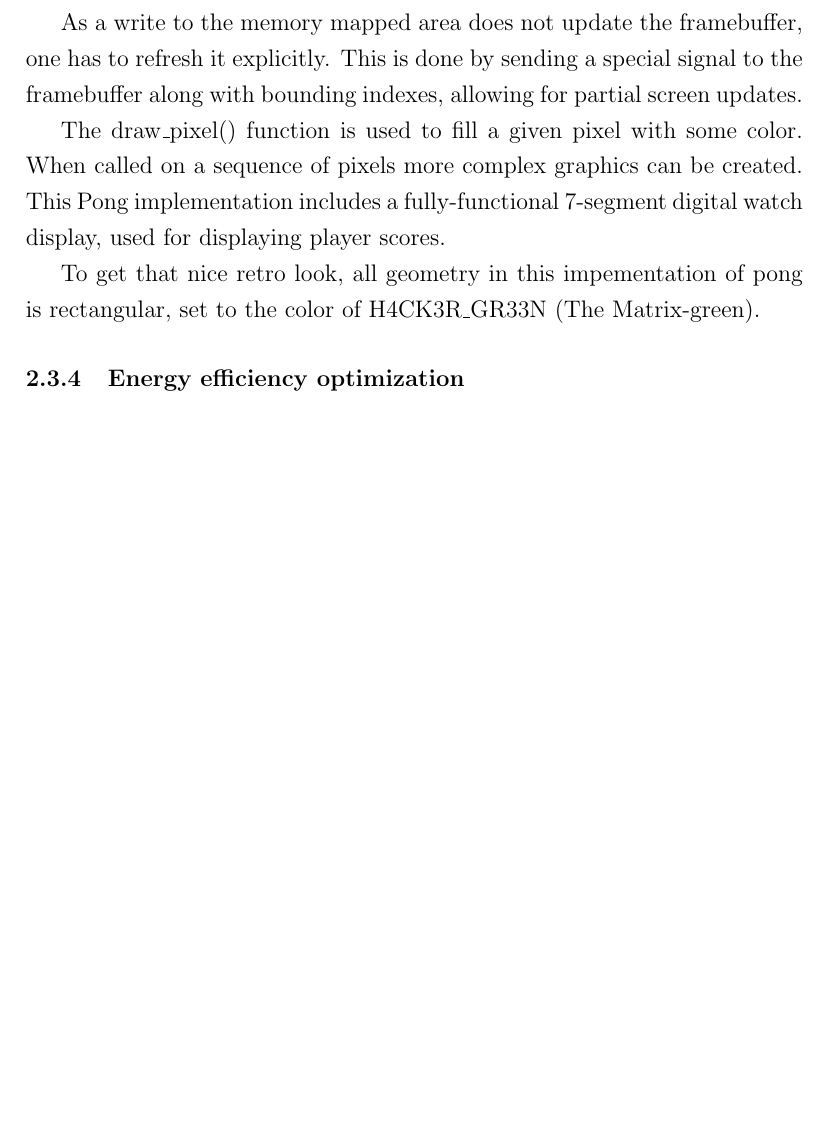
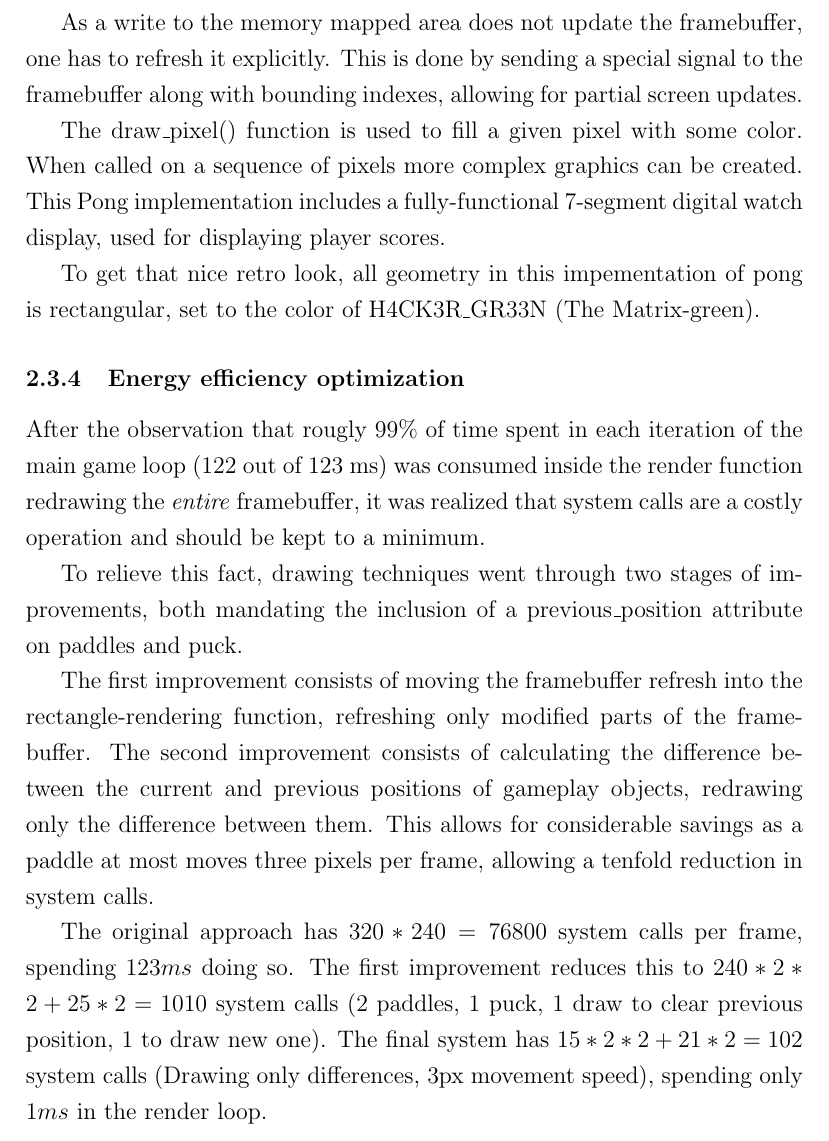
Before and after one commit to peterhgombos/EEDS, a LaTeX paper (ex3/report/report.tex, which reads ex3/report/description.tex): part of page 11 of 15, cut so that both start at the same text, the shorter picture padded with empty space. Compiled offline with pdfLaTeX.

Commit message:
Energy efficient optimizations

```diff
--- a/ex3/report/description.tex
+++ b/ex3/report/description.tex
@@ -255,3 +255,24 @@ To get that nice retro look, all geometry in this impementation of pong is recta
 set to the color of H4CK3R\_GR33N (The Matrix-green).
 
 \subsubsection{Energy efficiency optimization}
+After the observation that rougly $ 99 \% $ of time spent in each iteration of the
+main game loop (122 out of 123 ms) was consumed inside the render function redrawing
+the \emph{entire} framebuffer,
+it was realized that system calls are a costly operation and should be kept to a minimum.
+
+To relieve this fact, drawing techniques went through two stages of improvements,
+both mandating the inclusion of a previous\_position attribute on paddles and puck.
+
+The first improvement consists of moving the framebuffer refresh into the
+rectangle-rendering function, refreshing only modified parts of the framebuffer.
+The second improvement consists of calculating the difference between the current
+and previous positions of gameplay objects, redrawing only the difference between them.
+This allows for considerable savings as a paddle at most moves three pixels per frame,
+allowing a tenfold reduction in system calls.
+
+The original approach has $ 320 * 240 = 76800 $
+system calls per frame, spending $ 123 ms $ doing so.
+The first improvement reduces this to $ 240 * 2 * 2+ 25 * 2 = 1010 $ system calls
+(2 paddles, 1 puck, 1 draw to clear previous position, 1 to draw new one).
+The final system has $ 15 * 2 * 2 + 21 * 2 = 102 $ system calls
+(Drawing only differences, 3px movement speed), spending only $ 1 ms $ in the render loop.
```
